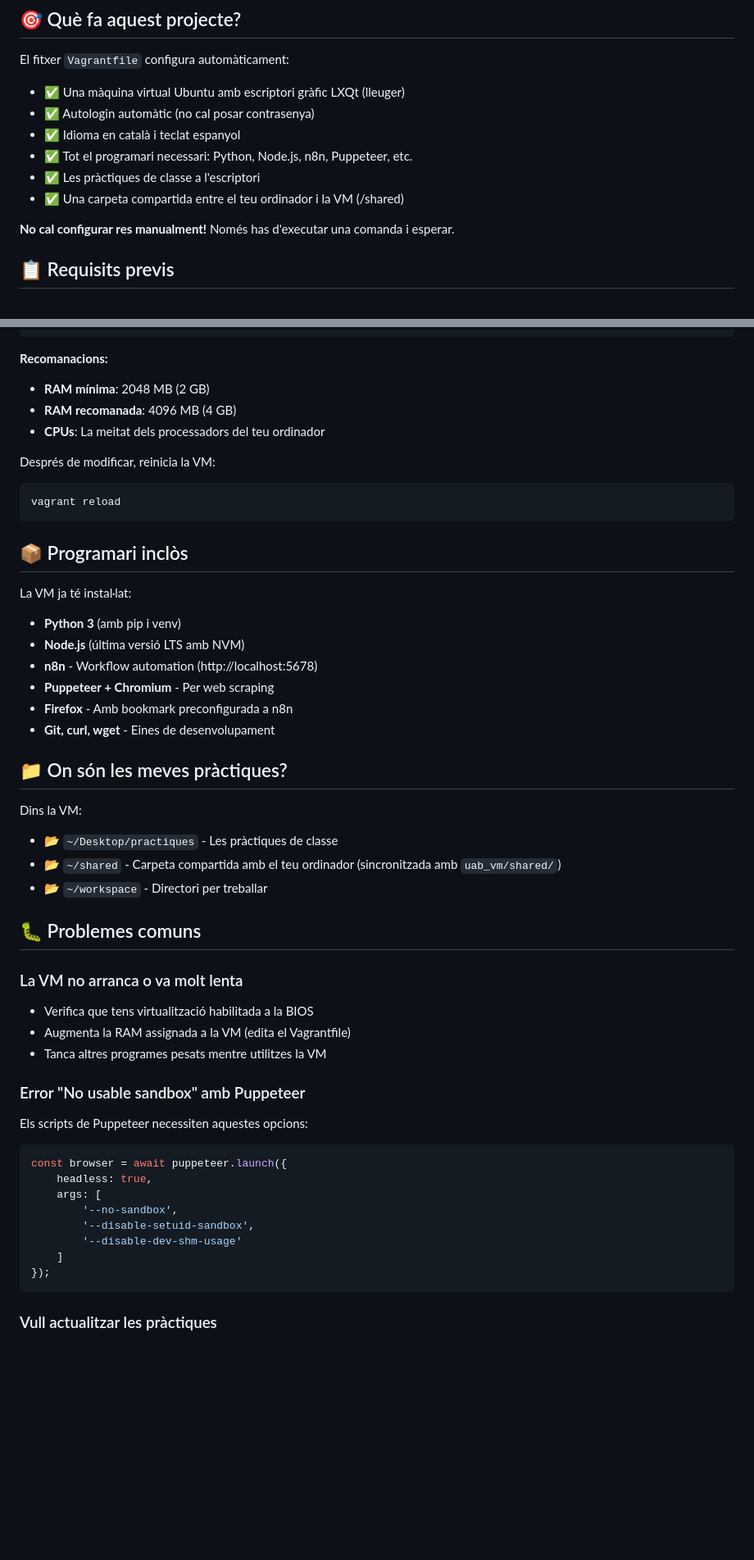
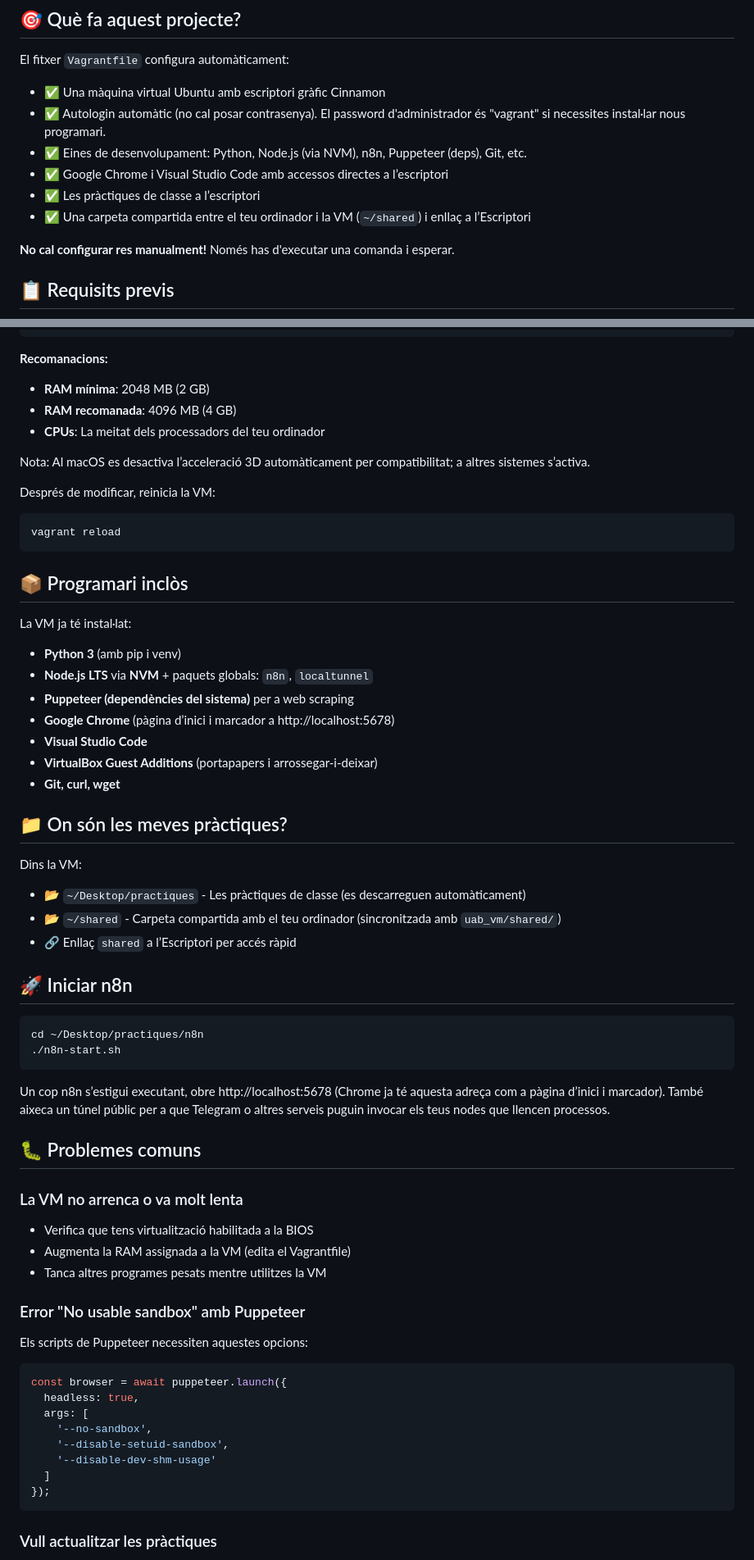
Before and after one commit to davidayalas/uab_vm, a Markdown page: README.md, 2 parts joined by grey strips. Shown at 82% size. Drawn GitHub-style; blank space fills up the shorter version.

Commit message:
Revise README.md for VM setup and software details
Updated project details in README.md to reflect changes in the virtual machine setup, including desktop environment, software installed, and user instructions.

````diff
--- a/README.md
+++ b/README.md
@@ -5,12 +5,12 @@ Aquest projecte proporciona una màquina virtual Ubuntu 24.04 LTS preconfigurada
 ## 🎯 Què fa aquest projecte?
 
 El fitxer `Vagrantfile` configura automàticament:
-- ✅ Una màquina virtual Ubuntu amb escriptori gràfic LXQt (lleuger)
-- ✅ Autologin automàtic (no cal posar contrasenya)
-- ✅ Idioma en català i teclat espanyol
-- ✅ Tot el programari necessari: Python, Node.js, n8n, Puppeteer, etc.
-- ✅ Les pràctiques de classe a l'escriptori
-- ✅ Una carpeta compartida entre el teu ordinador i la VM (/shared)
+- ✅ Una màquina virtual Ubuntu amb escriptori gràfic Cinnamon
+- ✅ Autologin automàtic (no cal posar contrasenya). El password d'administrador és "vagrant" si necessites instal·lar nous programari.
+- ✅ Eines de desenvolupament: Python, Node.js (via NVM), n8n, Puppeteer (deps), Git, etc.
+- ✅ Google Chrome i Visual Studio Code amb accessos directes a l’escriptori
+- ✅ Les pràctiques de classe a l’escriptori
+- ✅ Una carpeta compartida entre el teu ordinador i la VM (`~/shared`) i enllaç a l’Escriptori
 
 **No cal configurar res manualment!** Només has d'executar una comanda i esperar.
 
@@ -105,6 +112,8 @@ end
 - **RAM recomanada**: 4096 MB (4 GB)
 - **CPUs**: La meitat dels processadors del teu ordinador
 
+Nota: Al macOS es desactiva l’acceleració 3D automàticament per compatibilitat; a altres sistemes s’activa.
+
 Després de modificar, reinicia la VM:
 ```bash
 vagrant reload
@@ -114,22 +123,32 @@ vagrant reload
 
 La VM ja té instal·lat:
 - **Python 3** (amb pip i venv)
-- **Node.js** (última versió LTS amb NVM)
-- **n8n** - Workflow automation (http://localhost:5678)
-- **Puppeteer + Chromium** - Per web scraping
-- **Firefox** - Amb bookmark preconfigurada a n8n
-- **Git, curl, wget** - Eines de desenvolupament
+- **Node.js LTS** via **NVM** + paquets globals: `n8n`, `localtunnel`
+- **Puppeteer (dependències del sistema)** per a web scraping
+- **Google Chrome** (pàgina d’inici i marcador a http://localhost:5678)
+- **Visual Studio Code**
+- **VirtualBox Guest Additions** (portapapers i arrossegar-i-deixar)
+- **Git, curl, wget**
 
 ## 📁 On són les meves pràctiques?
 
 Dins la VM:
-- 📂 `~/Desktop/practiques` - Les pràctiques de classe
+- 📂 `~/Desktop/practiques` - Les pràctiques de classe (es descarreguen automàticament)
 - 📂 `~/shared` - Carpeta compartida amb el teu ordinador (sincronitzada amb `uab_vm/shared/`)
-- 📂 `~/workspace` - Directori per treballar
+- 🔗 Enllaç `shared` a l’Escriptori per accés ràpid
+
+## 🚀 Iniciar n8n
+
+```bash
+cd ~/Desktop/practiques/n8n
+./n8n-start.sh
+```
+
+Un cop n8n s’estigui executant, obre http://localhost:5678 (Chrome ja té aquesta adreça com a pàgina d’inici i marcador). També aixeca un túnel públic per a que Telegram o altres serveis puguin invocar els teus nodes que llencen processos.
 
 ## 🐛 Problemes comuns
 
-### La VM no arranca o va molt lenta
+### La VM no arrenca o va molt lenta
 - Verifica que tens virtualització habilitada a la BIOS
 - Augmenta la RAM assignada a la VM (edita el Vagrantfile)
 - Tanca altres programes pesats mentre utilitzes la VM
@@ -139,12 +158,12 @@ Els scripts de Puppeteer necessiten aquestes opcions:
 
 ```javascript
 const browser = await puppeteer.launch({
-    headless: true,
-    args: [
-        '--no-sandbox',
-        '--disable-setuid-sandbox',
-        '--disable-dev-shm-usage'
-    ]
+  headless: true,
+  args: [
+    '--no-sandbox',
+    '--disable-setuid-sandbox',
+    '--disable-dev-shm-usage'
+  ]
 });
 ```
 
````
Also changed, not shown: other parts of README.md (+12 -5 lines).
